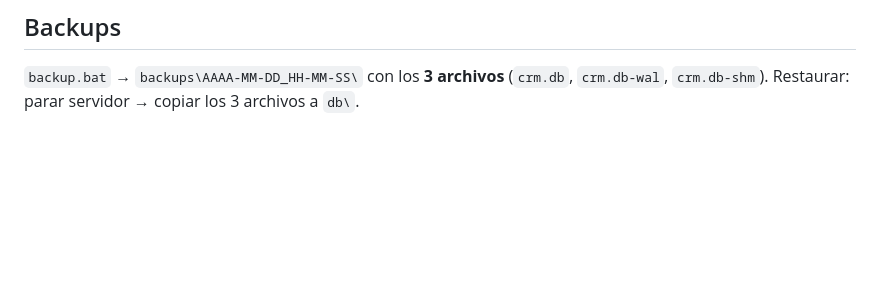
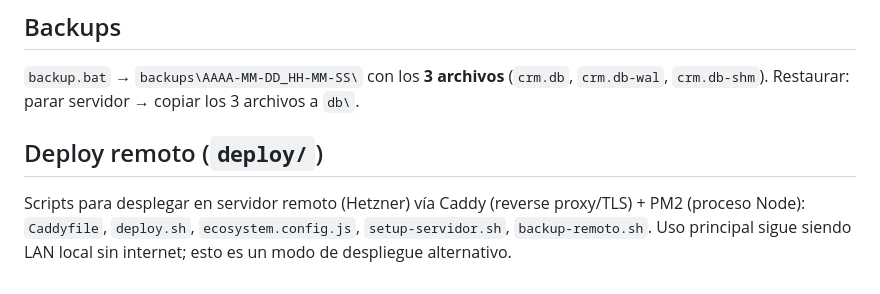
Before and after one commit to maurotognettipalermo/CRM, a Markdown page: CLAUDE.md, the part around the change. Rendered like a GitHub page; blank space fills up the shorter version.

Commit message:
docs: documentar carpeta deploy/ (Caddy+PM2) en CLAUDE.md
Co-Authored-By: Claude Sonnet 5 <noreply@anthropic.com>

```diff
--- a/CLAUDE.md
+++ b/CLAUDE.md
@@ -316,3 +316,7 @@ Invoke-RestMethod -Uri http://localhost:3000/api/reservas -Method POST -Body $bo
 
 `backup.bat` → `backups\AAAA-MM-DD_HH-MM-SS\` con los **3 archivos** (`crm.db`, `crm.db-wal`, `crm.db-shm`).
 Restaurar: parar servidor → copiar los 3 archivos a `db\`.
+
+## Deploy remoto (`deploy/`)
+
+Scripts para desplegar en servidor remoto (Hetzner) vía Caddy (reverse proxy/TLS) + PM2 (proceso Node): `Caddyfile`, `deploy.sh`, `ecosystem.config.js`, `setup-servidor.sh`, `backup-remoto.sh`. Uso principal sigue siendo LAN local sin internet; esto es un modo de despliegue alternativo.
```
